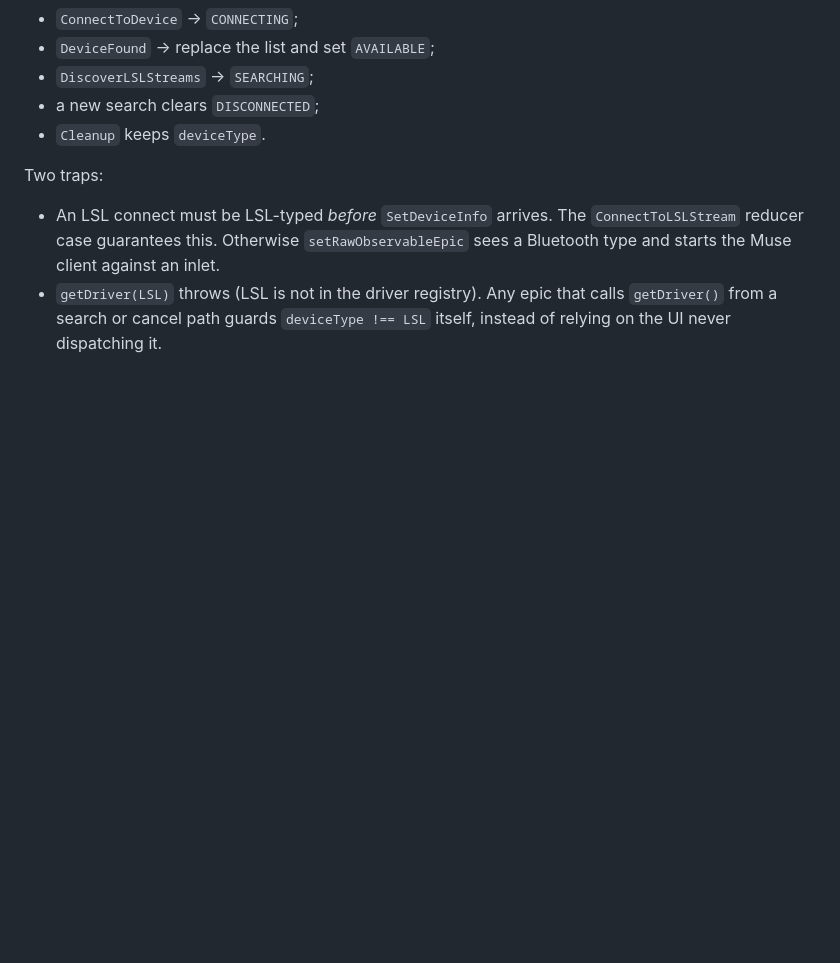
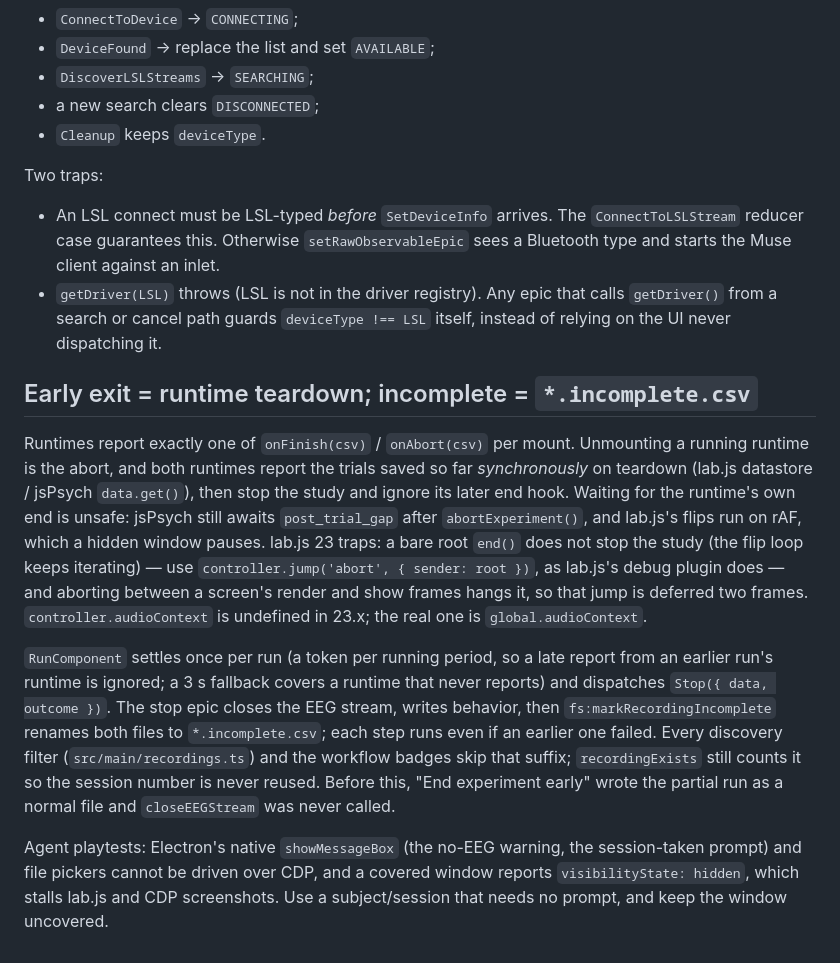
Before and after one commit to makebrainwaves/BrainWaves, a Markdown page: .llms/learnings.md, the part around the change. Drawn GitHub-style; blank space fills up the shorter version.

Commit message:
docs: WS5 early exit learnings and TODOS

```diff
--- a/.llms/learnings.md
+++ b/.llms/learnings.md
@@ -350,3 +350,33 @@ Two traps:
 - `getDriver(LSL)` throws (LSL is not in the driver registry). Any epic that
   calls `getDriver()` from a search or cancel path guards
   `deviceType !== LSL` itself, instead of relying on the UI never dispatching it.
+
+## Early exit = runtime teardown; incomplete = `*.incomplete.csv`
+
+Runtimes report exactly one of `onFinish(csv)` / `onAbort(csv)` per mount.
+Unmounting a running runtime is the abort, and both runtimes report the
+trials saved so far *synchronously* on teardown (lab.js datastore / jsPsych
+`data.get()`), then stop the study and ignore its later end hook. Waiting for
+the runtime's own end is unsafe: jsPsych still awaits `post_trial_gap` after
+`abortExperiment()`, and lab.js's flips run on rAF, which a hidden window pauses.
+lab.js 23 traps: a bare root `end()` does not stop the study (the flip loop
+keeps iterating) — use `controller.jump('abort', { sender: root })`, as lab.js's
+debug plugin does — and aborting between a screen's render and show frames
+hangs it, so that jump is deferred two frames. `controller.audioContext` is
+undefined in 23.x; the real one is `global.audioContext`.
+
+`RunComponent` settles once per run (a token per running period, so a late
+report from an earlier run's runtime is ignored; a 3 s fallback covers a runtime
+that never reports) and dispatches `Stop({ data, outcome })`. The stop epic
+closes the EEG stream, writes behavior, then `fs:markRecordingIncomplete`
+renames both files to `*.incomplete.csv`; each step runs even if an earlier one
+failed. Every discovery filter (`src/main/recordings.ts`) and the workflow
+badges skip that suffix; `recordingExists` still counts it so the session number
+is never reused. Before this, "End experiment early" wrote the partial run as a
+normal file and `closeEEGStream` was never called.
+
+Agent playtests: Electron's native `showMessageBox` (the no-EEG warning, the
+session-taken prompt) and file pickers cannot be driven over CDP, and a covered
+window reports `visibilityState: hidden`, which stalls lab.js and CDP
+screenshots. Use a subject/session that needs no prompt, and keep the window
+uncovered.
```
Also changed, not shown: TODOS.md (+3 -0 lines).
